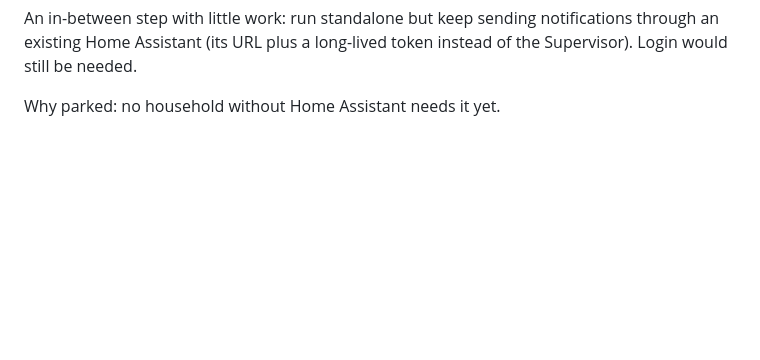
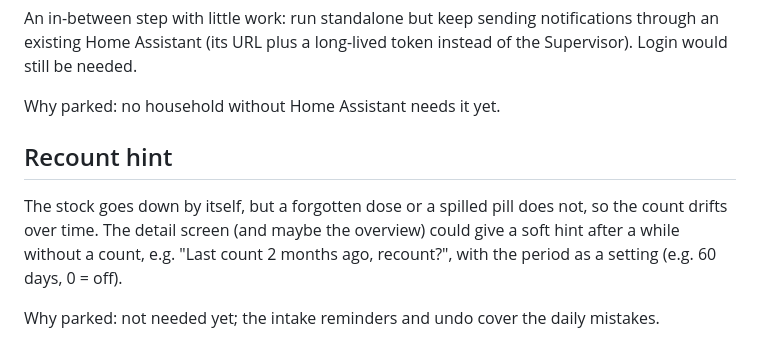
Before and after one commit to joachimcarrein/MedStock, a Markdown page: FUTURE_IDEAS.md, the part around the change. GitHub-like rendering; blank space fills up the shorter version.

```diff
--- a/FUTURE_IDEAS.md
+++ b/FUTURE_IDEAS.md
@@ -35,3 +35,11 @@ An in-between step with little work: run standalone but keep sending notificatio
 (its URL plus a long-lived token instead of the Supervisor). Login would still be needed.
 
 Why parked: no household without Home Assistant needs it yet.
+
+## Recount hint
+
+The stock goes down by itself, but a forgotten dose or a spilled pill does not, so the count drifts over time. The
+detail screen (and maybe the overview) could give a soft hint after a while without a count, e.g. "Last count 2 months
+ago, recount?", with the period as a setting (e.g. 60 days, 0 = off).
+
+Why parked: not needed yet; the intake reminders and undo cover the daily mistakes.
```
Also changed, not shown: README.md (+7 -5 lines), docs/screenshots/detail.png, docs/screenshots/overview.png, docs/screenshots/prescription.png, docs/screenshots/schedule.png (added).
